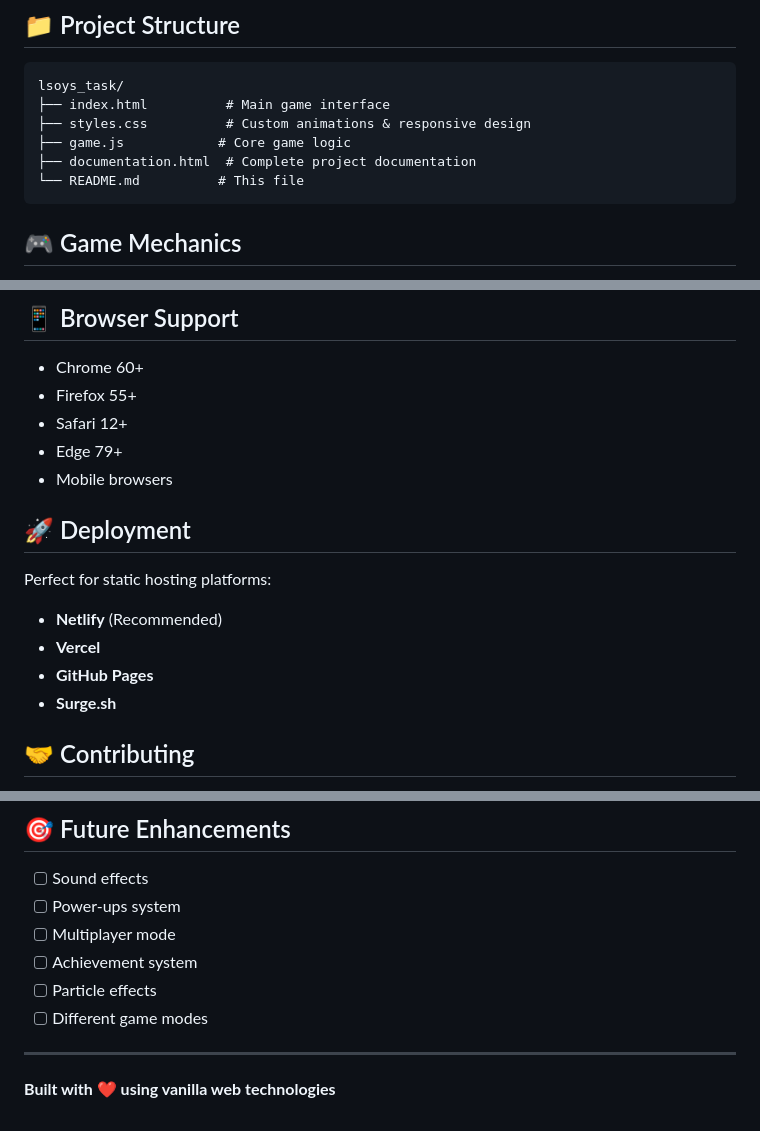
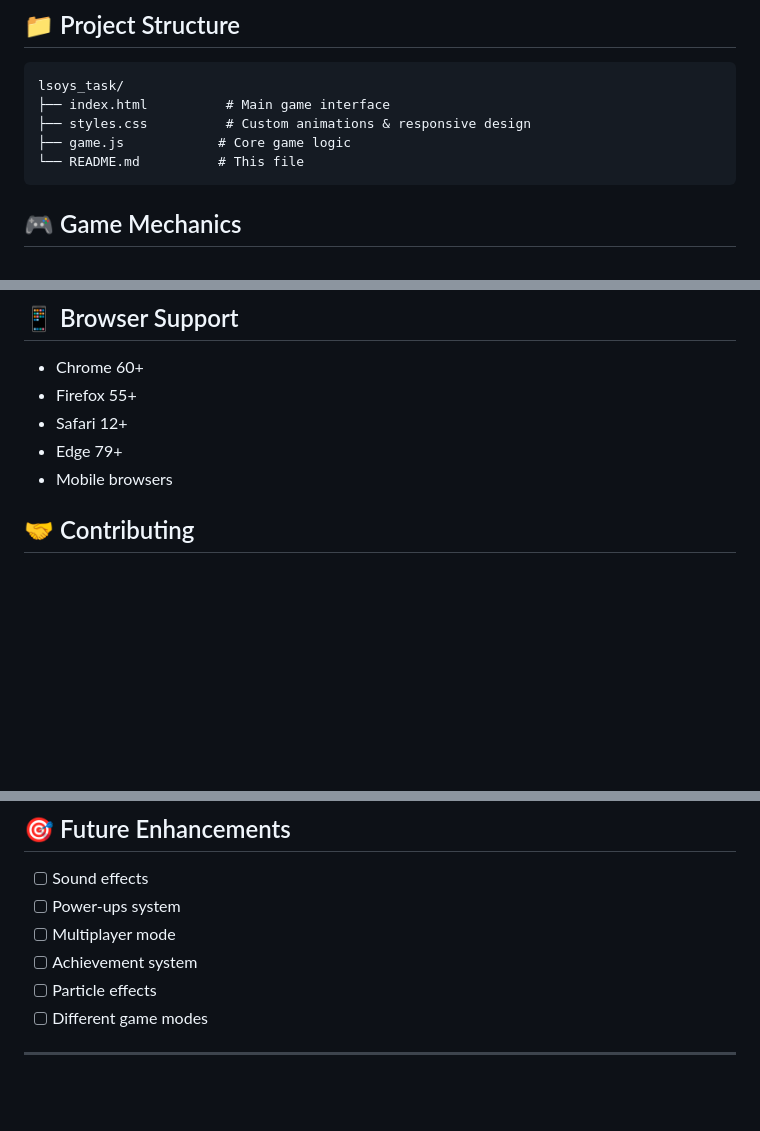
Before and after one commit to Algoraver22/lsoys_task, a Markdown page: README.md, 3 parts joined by grey strips. GitHub-like rendering; blank space fills up the shorter version.

````diff
--- a/README.md
+++ b/README.md
@@ -53,7 +53,6 @@ lsoys_task/
 ├── index.html          # Main game interface
 ├── styles.css          # Custom animations & responsive design
 ├── game.js            # Core game logic
-├── documentation.html  # Complete project documentation
 └── README.md          # This file
 ```
 
@@ -97,14 +96,7 @@ The game uses a class-based architecture with clean separation of concerns:
 - Edge 79+
 - Mobile browsers
 
-## 🚀 Deployment
 
-Perfect for static hosting platforms:
-
-- **Netlify** (Recommended)
-- **Vercel**
-- **GitHub Pages**
-- **Surge.sh**
 
 ## 🤝 Contributing
 
@@ -128,5 +120,3 @@ MIT License - feel free to use this project for learning or personal use.
 - [ ] Different game modes
 
 ---
-
-**Built with ❤️ using vanilla web technologies**
````
